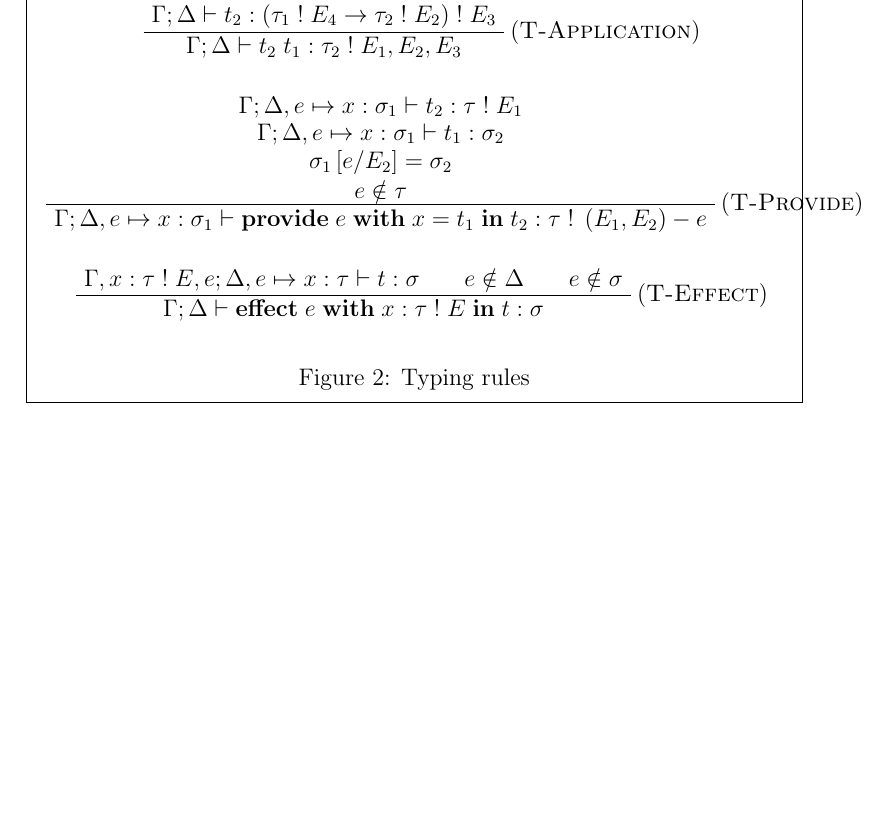
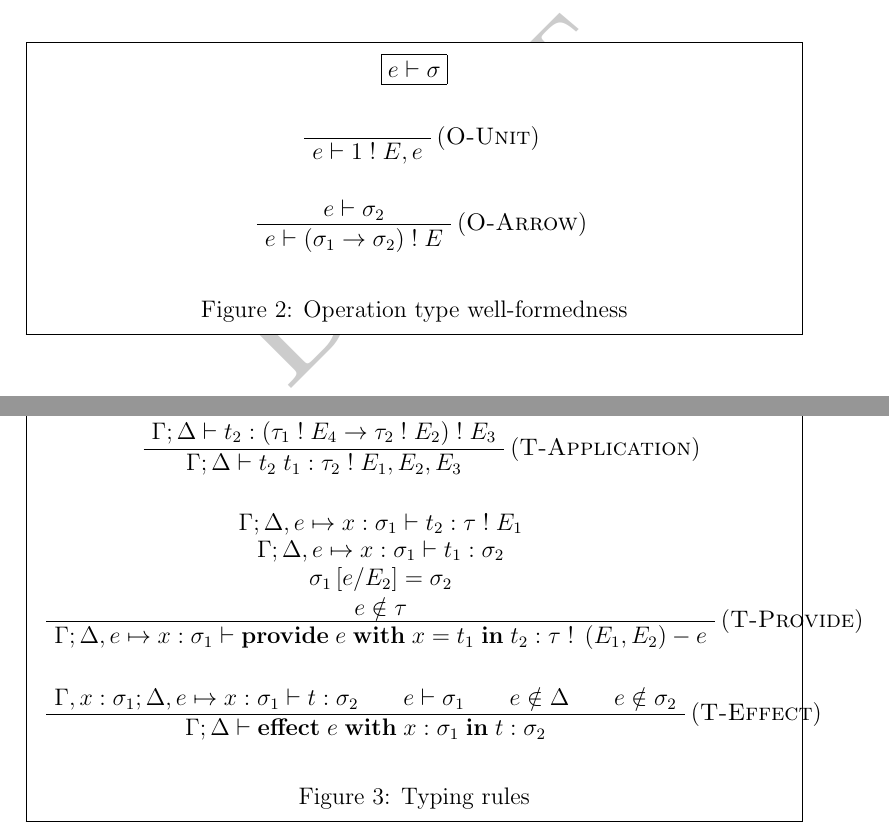
Before and after one commit to stepchowfun/delimited-effects, a LaTeX paper (main.tex): part of page 3 of 4 before the commit and two parts of pages 3 and 4 of 5 after it, the two joined at a grey line, cut at the place of the change, the shorter picture padded with empty space. Compiled offline with pdfLaTeX.

Commit message:
Introduce well-formedness judgment on operation types

```diff
--- a/main.tex
+++ b/main.tex
@@ -59,6 +59,7 @@
 \newcommand\xextend[2]{#1, #2}
 \newcommand\xunion[2]{#1, #2}
 \newcommand\xnotint[2]{#1 \notin #2} % chktex 1
+\newcommand\xopwellformed[2]{#1 \vdash #2} % chktex 1
 
 % Type contexts
 \newcommand\ccontext{\Gamma}
@@ -126,3 +127,22 @@
   \begin{figure}
     \begin{mdframed}
       \begin{center}
+        \framebox{$\xopwellformed{\xeffect}{\tx}$}
+      \end{center}
+
+      \medskip
+
+      \begin{prooftree}
+          \AxiomC{}
+        \RightLabel{(\textsc{O-Unit})}
+        \UnaryInfC{$\xopwellformed{\xeffect}{\twithx{\tunit}{\xextend{\xeffects}{\xeffect}}}$}
+      \end{prooftree}
+
+      \begin{prooftree}
+          \AxiomC{$\xopwellformed{\xeffect}{\tx_2}$}
+        \RightLabel{(\textsc{O-Arrow})}
+        \UnaryInfC{$\xopwellformed{\xeffect}{\twithx{\parens{\tarrow{\tx_1}{\tx_2}}}{\xeffects}}$}
+      \end{prooftree}
+
+      \caption{Operation type well-formedness}\label{fig:operation_type}
+    \end{mdframed}
@@ -166,11 +191,12 @@
       \end{prooftree}
 
       \begin{prooftree}
-          \AxiomC{$\tjudgment{\cextend{\ccontext}{\tanno{\evar}{\twithx{\ttype}{\xextend{\xeffects}{\xeffect}}}}}{\dextend{\dcontext}{\deffect{\xeffect}{\evar}{\ttype}}}{\eterm}{\tx}$}
+          \AxiomC{$\tjudgment{\cextend{\ccontext}{\tanno{\evar}{\tx_1}}}{\dextend{\dcontext}{\deffect{\xeffect}{\evar}{\tx_1}}}{\eterm}{\tx_2}$}
+          \AxiomC{$\xopwellformed{\xeffect}{\tx_1}$}
           \AxiomC{$\xeffect \notin \dcontext$}
-          \AxiomC{$\xeffect \notin \tx$}
+          \AxiomC{$\xeffect \notin \tx_2$}
         \RightLabel{(\textsc{T-Effect})}
-        \TrinaryInfC{$\tjudgment{\ccontext}{\dcontext}{\eeffect{\xeffect}{\evar}{\twithx{\ttype}{\xeffects}}{\eterm}}{\tx}$}
+        \QuaternaryInfC{$\tjudgment{\ccontext}{\dcontext}{\eeffect{\xeffect}{\evar}{\tx_1}{\eterm}}{\tx_2}$}
       \end{prooftree}
 
       \caption{Typing rules}\label{fig:typing_rules}
```
Also changed, not shown: main.tex (5 more changed lines).
